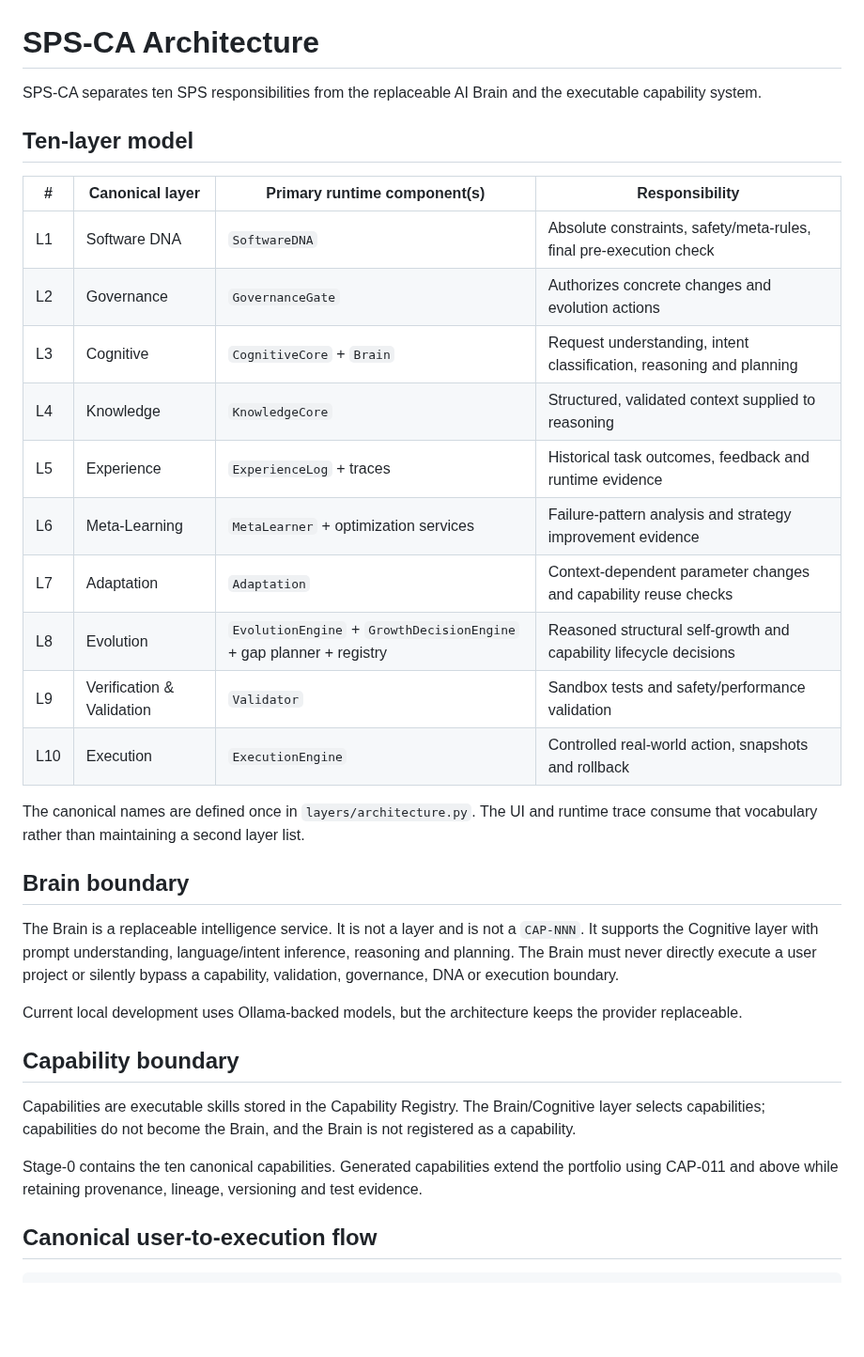
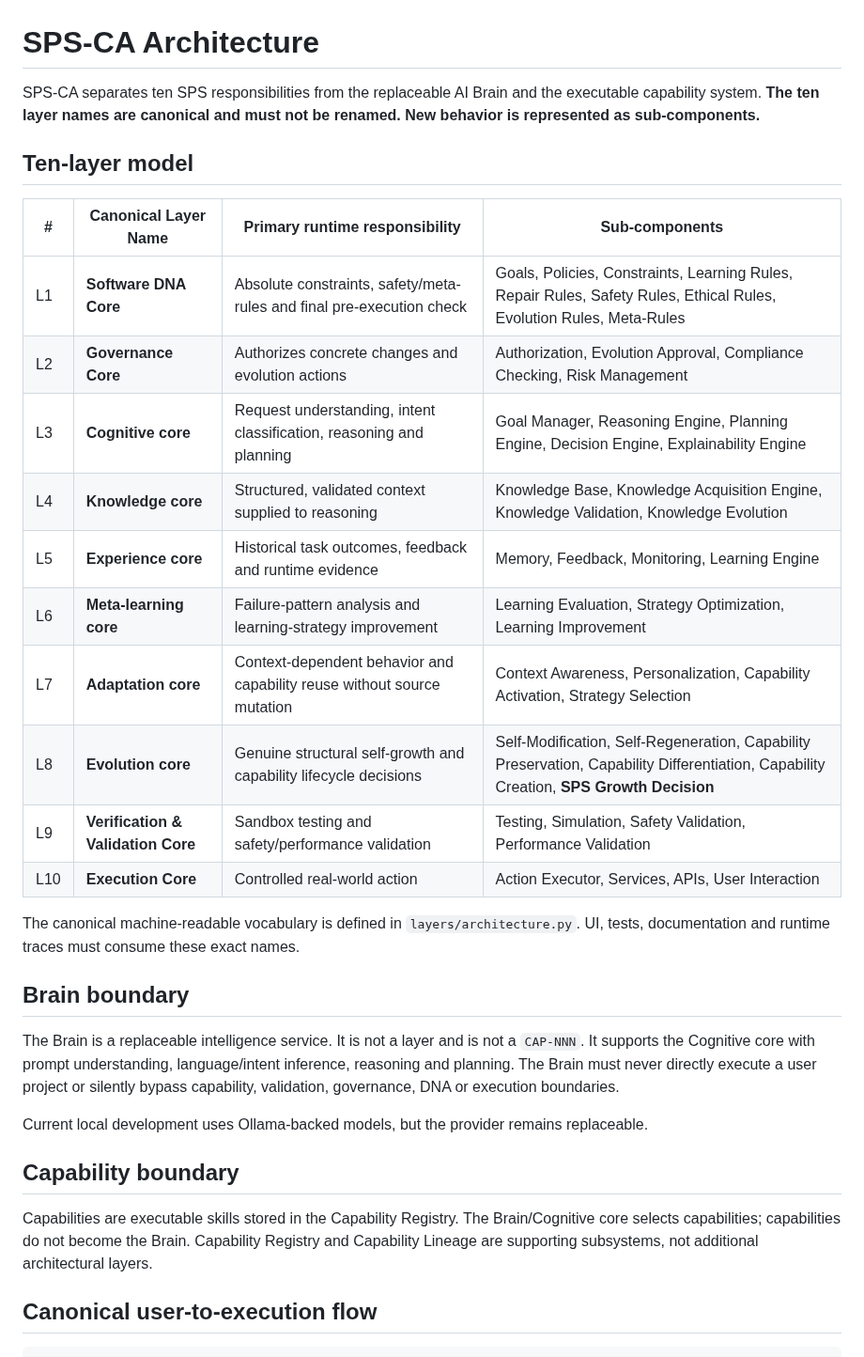
Before and after one commit to muhammadnaumantahir/SPS_CA, a Markdown page: docs/ARCHITECTURE.md, the part around one of its changes. Shown at 94% size. Drawn GitHub-style; blank space fills up the shorter version.

Commit message:
docs: enforce canonical SPS core layer vocabulary

```diff
--- a/docs/ARCHITECTURE.md
+++ b/docs/ARCHITECTURE.md
@@ -1,35 +1,33 @@
 # SPS-CA Architecture
 
-SPS-CA separates ten SPS responsibilities from the replaceable AI Brain and the executable capability system.
+SPS-CA separates ten SPS responsibilities from the replaceable AI Brain and the executable capability system. **The ten layer names are canonical and must not be renamed. New behavior is represented as sub-components.**
 
 ## Ten-layer model
 
-| # | Canonical layer | Primary runtime component(s) | Responsibility |
+| # | Canonical Layer Name | Primary runtime responsibility | Sub-components |
 |---|---|---|---|
-| L1 | Software DNA | `SoftwareDNA` | Absolute constraints, safety/meta-rules, final pre-execution check |
-| L2 | Governance | `GovernanceGate` | Authorizes concrete changes and evolution actions |
-| L3 | Cognitive | `CognitiveCore` + `Brain` | Request understanding, intent classification, reasoning and planning |
-| L4 | Knowledge | `KnowledgeCore` | Structured, validated context supplied to reasoning |
-| L5 | Experience | `ExperienceLog` + traces | Historical task outcomes, feedback and runtime evidence |
-| L6 | Meta-Learning | `MetaLearner` + optimization services | Failure-pattern analysis and strategy improvement evidence |
-| L7 | Adaptation | `Adaptation` | Context-dependent parameter changes and capability reuse checks |
-| L8 | Evolution | `EvolutionEngine` + `GrowthDecisionEngine` + gap planner + registry | Reasoned structural self-growth and capability lifecycle decisions |
-| L9 | Verification & Validation | `Validator` | Sandbox tests and safety/performance validation |
-| L10 | Execution | `ExecutionEngine` | Controlled real-world action, snapshots and rollback |
+| L1 | **Software DNA Core** | Absolute constraints, safety/meta-rules and final pre-execution check | Goals, Policies, Constraints, Learning Rules, Repair Rules, Safety Rules, Ethical Rules, Evolution Rules, Meta-Rules |
+| L2 | **Governance Core** | Authorizes concrete changes and evolution actions | Authorization, Evolution Approval, Compliance Checking, Risk Management |
+| L3 | **Cognitive core** | Request understanding, intent classification, reasoning and planning | Goal Manager, Reasoning Engine, Planning Engine, Decision Engine, Explainability Engine |
+| L4 | **Knowledge core** | Structured, validated context supplied to reasoning | Knowledge Base, Knowledge Acquisition Engine, Knowledge Validation, Knowledge Evolution |
+| L5 | **Experience core** | Historical task outcomes, feedback and runtime evidence | Memory, Feedback, Monitoring, Learning Engine |
+| L6 | **Meta-learning core** | Failure-pattern analysis and learning-strategy improvement | Learning Evaluation, Strategy Optimization, Learning Improvement |
+| L7 | **Adaptation core** | Context-dependent behavior and capability reuse without source mutation | Context Awareness, Personalization, Capability Activation, Strategy Selection |
+| L8 | **Evolution core** | Genuine structural self-growth and capability lifecycle decisions | Self-Modification, Self-Regeneration, Capability Preservation, Capability Differentiation, Capability Creation, **SPS Growth Decision** |
+| L9 | **Verification & Validation Core** | Sandbox testing and safety/performance validation | Testing, Simulation, Safety Validation, Performance Validation |
+| L10 | **Execution Core** | Controlled real-world action | Action Executor, Services, APIs, User Interaction |
 
-The canonical names are defined once in `layers/architecture.py`. The UI and runtime trace consume that vocabulary rather than maintaining a second layer list.
+The canonical machine-readable vocabulary is defined in `layers/architecture.py`. UI, tests, documentation and runtime traces must consume these exact names.
 
 ## Brain boundary
 
-The Brain is a replaceable intelligence service. It is not a layer and is not a `CAP-NNN`. It supports the Cognitive layer with prompt understanding, language/intent inference, reasoning and planning. The Brain must never directly execute a user project or silently bypass a capability, validation, governance, DNA or execution boundary.
+The Brain is a replaceable intelligence service. It is not a layer and is not a `CAP-NNN`. It supports the Cognitive core with prompt understanding, language/intent inference, reasoning and planning. The Brain must never directly execute a user project or silently bypass capability, validation, governance, DNA or execution boundaries.
 
-Current local development uses Ollama-backed models, but the architecture keeps the provider replaceable.
+Current local development uses Ollama-backed models, but the provider remains replaceable.
 
 ## Capability boundary
 
-Capabilities are executable skills stored in the Capability Registry. The Brain/Cognitive layer selects capabilities; capabilities do not become the Brain, and the Brain is not registered as a capability.
-
-Stage-0 contains the ten canonical capabilities. Generated capabilities extend the portfolio using CAP-011 and above while retaining provenance, lineage, versioning and test evidence.
+Capabilities are executable skills stored in the Capability Registry. The Brain/Cognitive core selects capabilities; capabilities do not become the Brain. Capability Registry and Capability Lineage are supporting subsystems, not additional architectural layers.
 
 ## Canonical user-to-execution flow
 
```
Also changed, not shown: other parts of docs/ARCHITECTURE.md (+32 -51 lines).
